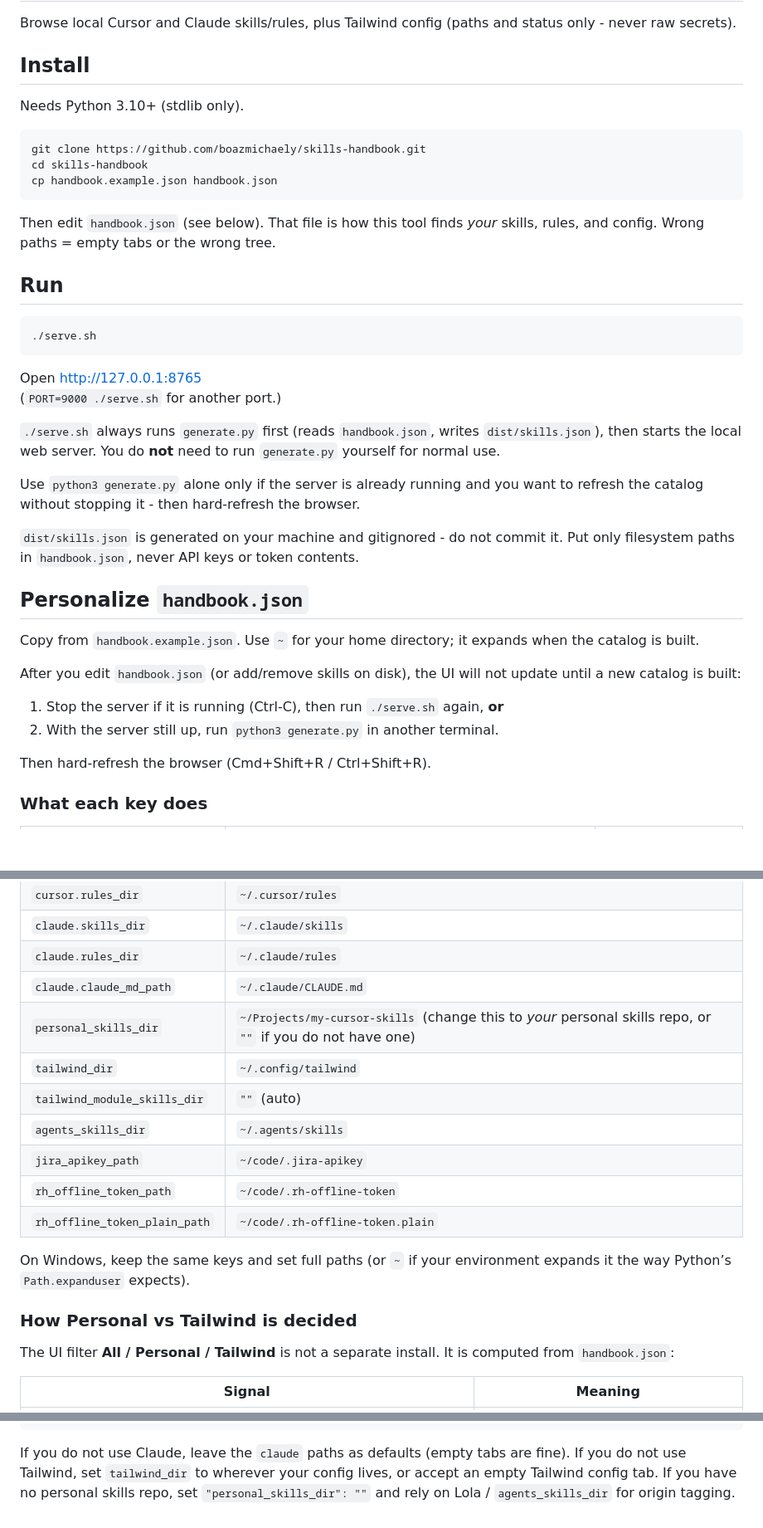
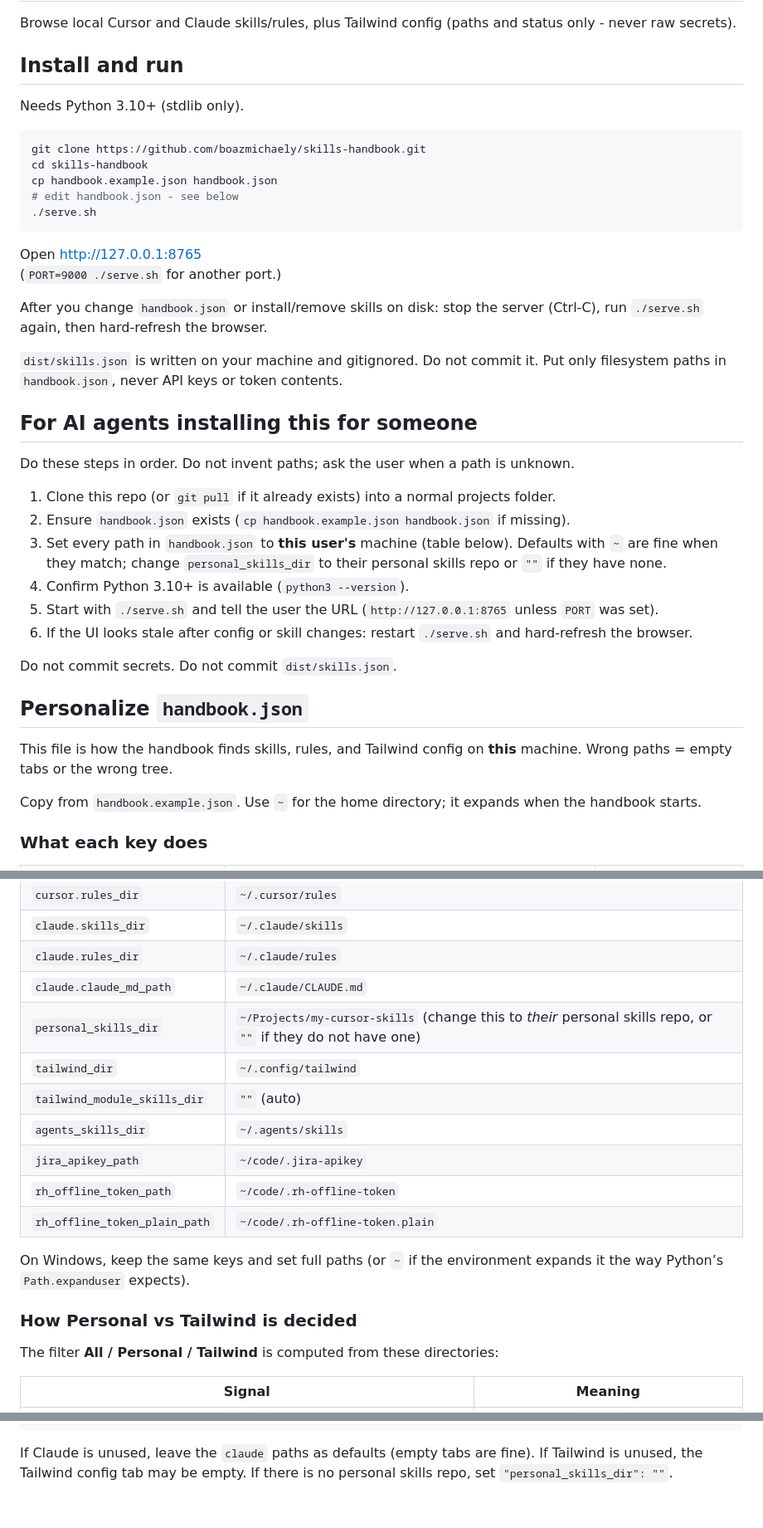
Before and after one commit to boazmichaely/skills-handbook, a Markdown page: README.md, 3 parts joined by grey strips. Shown at 83% size. Drawn GitHub-style; blank space fills up the shorter version.

Commit message:
Rewrite README for humans and AI-agent installs; hide generate.py.
Co-authored-by: Cursor <cursoragent@cursor.com>

````diff
--- a/README.md
+++ b/README.md
@@ -2,7 +2,7 @@
 
 Browse local Cursor and Claude skills/rules, plus Tailwind config (paths and status only - never raw secrets).
 
-## Install
+## Install and run
 
 Needs Python 3.10+ (stdlib only).
 
@@ -10,35 +10,35 @@ Needs Python 3.10+ (stdlib only).
 git clone https://github.com/boazmichaely/skills-handbook.git
 cd skills-handbook
 cp handbook.example.json handbook.json
-```
-
-Then edit `handbook.json` (see below). That file is how this tool finds *your* skills, rules, and config. Wrong paths = empty tabs or the wrong tree.
-
-## Run
-
-```bash
+# edit handbook.json - see below
 ./serve.sh
 ```
 
 Open http://127.0.0.1:8765
 (`PORT=9000 ./serve.sh` for another port.)
 
-`./serve.sh` always runs `generate.py` first (reads `handbook.json`, writes `dist/skills.json`), then starts the local web server. You do **not** need to run `generate.py` yourself for normal use.
+After you change `handbook.json` or install/remove skills on disk: stop the server (Ctrl-C), run `./serve.sh` again, then hard-refresh the browser.
 
-Use `python3 generate.py` alone only if the server is already running and you want to refresh the catalog without stopping it - then hard-refresh the browser.
+`dist/skills.json` is written on your machine and gitignored. Do not commit it. Put only filesystem paths in `handbook.json`, never API keys or token contents.
 
-`dist/skills.json` is generated on your machine and gitignored - do not commit it. Put only filesystem paths in `handbook.json`, never API keys or token contents.
+## For AI agents installing this for someone
+
+Do these steps in order. Do not invent paths; ask the user when a path is unknown.
+
+1. Clone this repo (or `git pull` if it already exists) into a normal projects folder.
+2. Ensure `handbook.json` exists (`cp handbook.example.json handbook.json` if missing).
+3. Set every path in `handbook.json` to **this user's** machine (table below). Defaults with `~` are fine when they match; change `personal_skills_dir` to their personal skills repo or `""` if they have none.
+4. Confirm Python 3.10+ is available (`python3 --version`).
+5. Start with `./serve.sh` and tell the user the URL (`http://127.0.0.1:8765` unless `PORT` was set).
+6. If the UI looks stale after config or skill changes: restart `./serve.sh` and hard-refresh the browser.
+
+Do not commit secrets. Do not commit `dist/skills.json`.
 
 ## Personalize `handbook.json`
 
-Copy from `handbook.example.json`. Use `~` for your home directory; it expands when the catalog is built.
+This file is how the handbook finds skills, rules, and Tailwind config on **this** machine. Wrong paths = empty tabs or the wrong tree.
 
-After you edit `handbook.json` (or add/remove skills on disk), the UI will not update until a new catalog is built:
-
-1. Stop the server if it is running (Ctrl-C), then run `./serve.sh` again, **or**
-2. With the server still up, run `python3 generate.py` in another terminal.
-
-Then hard-refresh the browser (Cmd+Shift+R / Ctrl+Shift+R).
+Copy from `handbook.example.json`. Use `~` for the home directory; it expands when the handbook starts.
 
 ### What each key does
 
@@ -66,7 +66,7 @@ Then hard-refresh the browser (Cmd+Shift+R / Ctrl+Shift+R).
 | `claude.skills_dir` | `~/.claude/skills` |
 | `claude.rules_dir` | `~/.claude/rules` |
 | `claude.claude_md_path` | `~/.claude/CLAUDE.md` |
-| `personal_skills_dir` | `~/Projects/my-cursor-skills` (change this to *your* personal skills repo, or `""` if you do not have one) |
+| `personal_skills_dir` | `~/Projects/my-cursor-skills` (change this to *their* personal skills repo, or `""` if they do not have one) |
 | `tailwind_dir` | `~/.config/tailwind` |
 | `tailwind_module_skills_dir` | `""` (auto) |
 | `agents_skills_dir` | `~/.agents/skills` |
@@ -74,11 +74,11 @@ Then hard-refresh the browser (Cmd+Shift+R / Ctrl+Shift+R).
 | `rh_offline_token_path` | `~/code/.rh-offline-token` |
 | `rh_offline_token_plain_path` | `~/code/.rh-offline-token.plain` |
 
-On Windows, keep the same keys and set full paths (or `~` if your environment expands it the way Python’s `Path.expanduser` expects).
+On Windows, keep the same keys and set full paths (or `~` if the environment expands it the way Python’s `Path.expanduser` expects).
 
 ### How Personal vs Tailwind is decided
 
-The UI filter **All / Personal / Tailwind** is not a separate install. It is computed from `handbook.json`:
+The filter **All / Personal / Tailwind** is computed from these directories:
 
 | Signal | Meaning |
 | --- | --- |
@@ -115,4 +113,4 @@ Cursor + Claude defaults, your personal skills repo, Tailwind config in the usua
 }
 ```
 
-If you do not use Claude, leave the `claude` paths as defaults (empty tabs are fine). If you do not use Tailwind, set `tailwind_dir` to wherever your config lives, or accept an empty Tailwind config tab. If you have no personal skills repo, set `"personal_skills_dir": ""` and rely on Lola / `agents_skills_dir` for origin tagging.
+If Claude is unused, leave the `claude` paths as defaults (empty tabs are fine). If Tailwind is unused, the Tailwind config tab may be empty. If there is no personal skills repo, set `"personal_skills_dir": ""`.
````
Also changed, not shown: other parts of README.md (+1 -3 lines).
